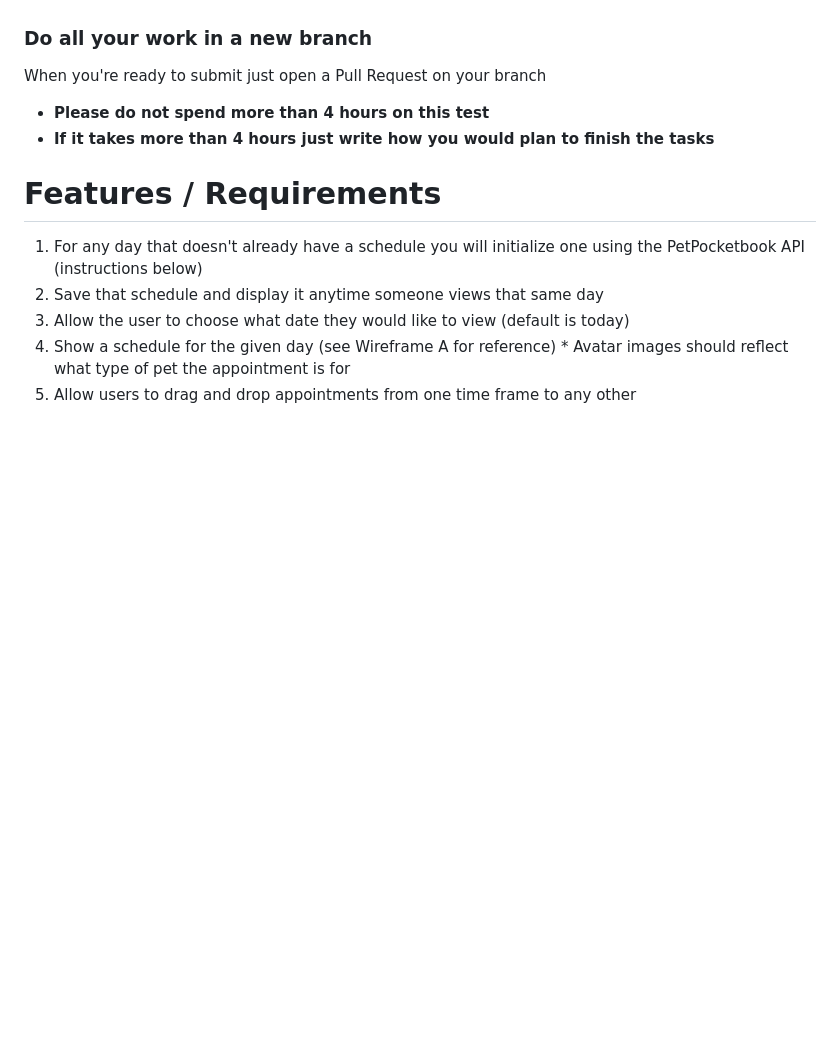
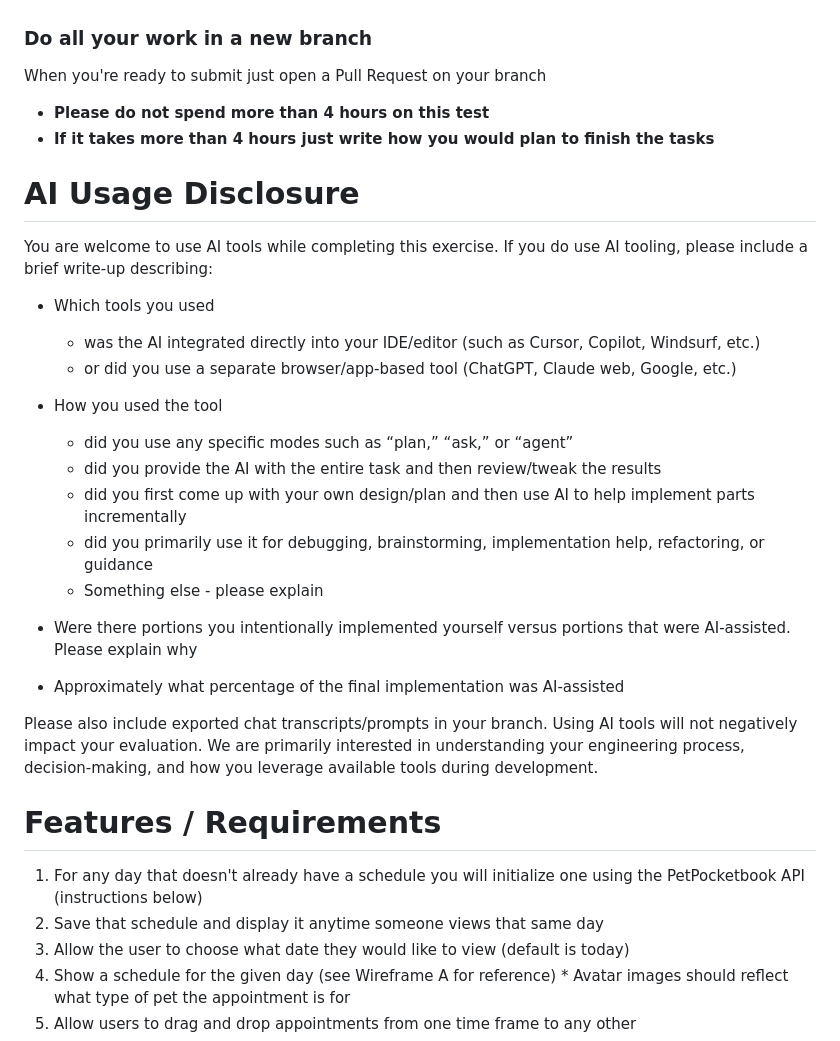
Before and after one commit to n8-thompson/petpocketbook-take-home, a Markdown page: README.md, the part around the change. Drawn GitHub-style; blank space fills up the shorter version.

Commit message:
AI Usage

```diff
--- a/README.md
+++ b/README.md
@@ -7,6 +7,28 @@
 
   * **Please do not spend more than 4 hours on this test**
   * **If it takes more than 4 hours just write how you would plan to finish the tasks**
+
+# AI Usage Disclosure
+
+  You are welcome to use AI tools while completing this exercise.
+  If you do use AI tooling, please include a brief write-up describing:
+
+  * Which tools you used
+    * was the AI integrated directly into your IDE/editor (such as Cursor, Copilot, Windsurf, etc.)
+    * or did you use a separate browser/app-based tool (ChatGPT, Claude web, Google, etc.)
+
+  * How you used the tool
+    * did you use any specific modes such as “plan,” “ask,” or “agent”
+    * did you provide the AI with the entire task and then review/tweak the results
+    * did you first come up with your own design/plan and then use AI to help implement parts incrementally
+    * did you primarily use it for debugging, brainstorming, implementation help, refactoring, or guidance
+    * Something else - please explain
+
+  * Were there portions you intentionally implemented yourself versus portions that were AI-assisted. Please explain why
+  * Approximately what percentage of the final implementation was AI-assisted
+
+  Please also include exported chat transcripts/prompts in your branch.
+  Using AI tools will not negatively impact your evaluation. We are primarily interested in understanding your engineering process, decision-making, and how you leverage available tools during development.
 
 # Features / Requirements
 
```
